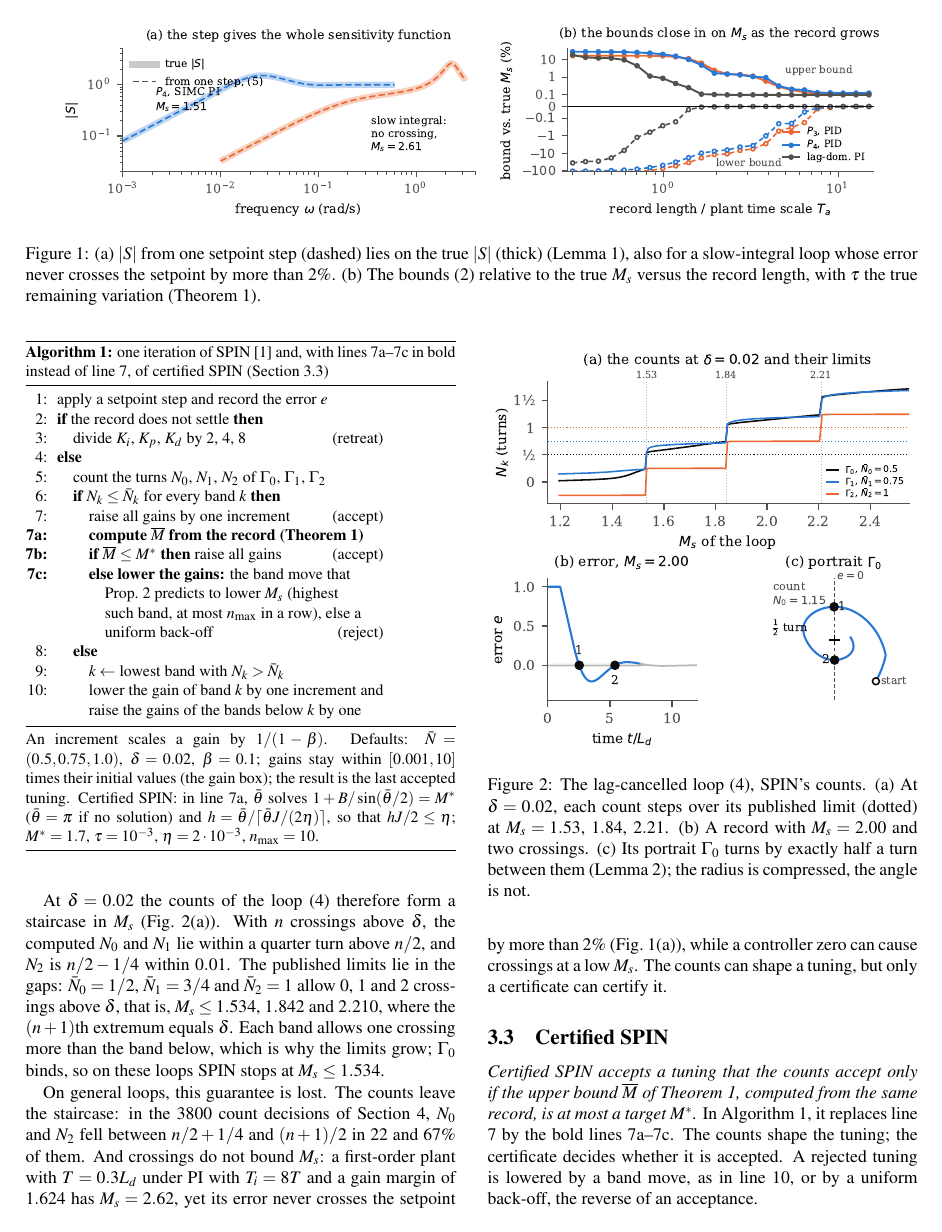
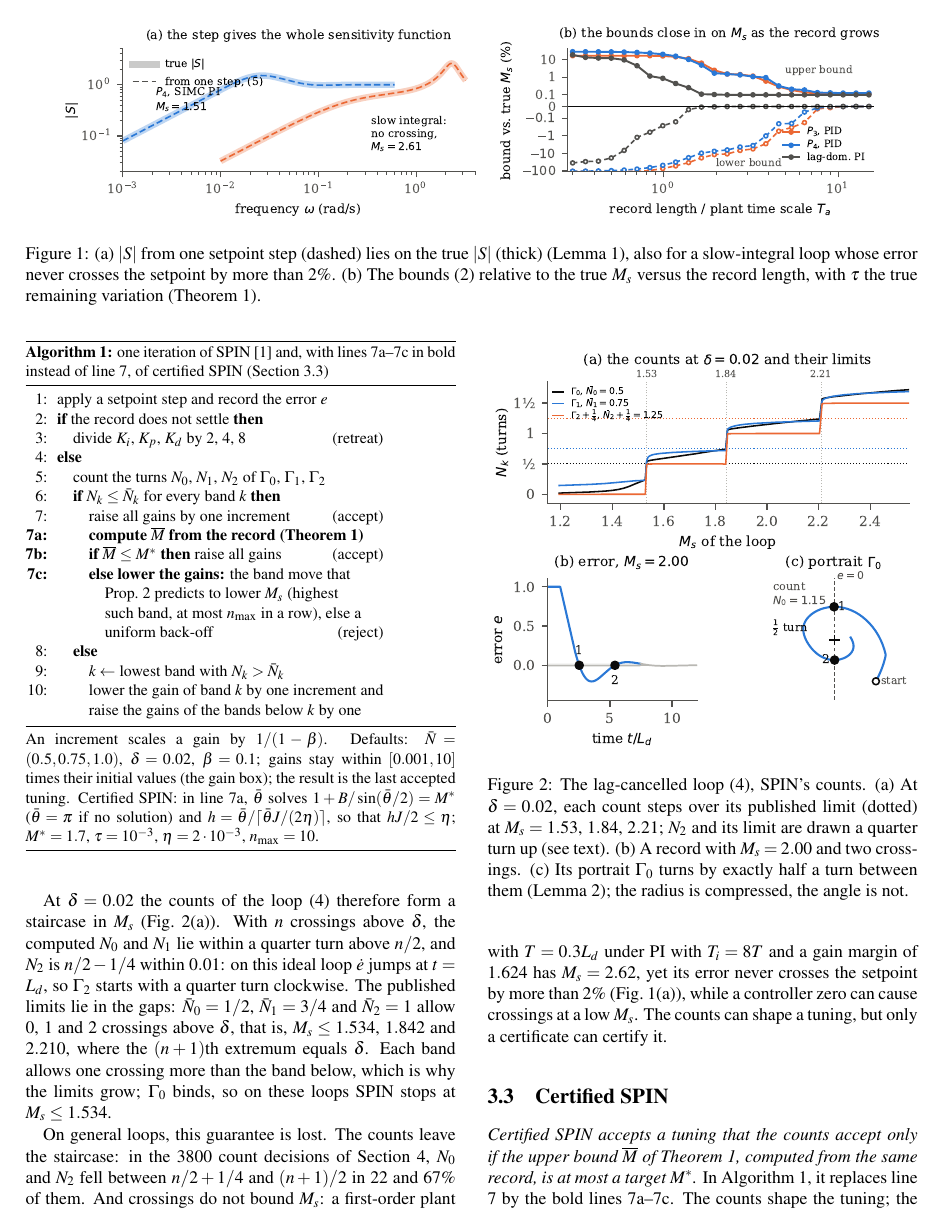
Before and after one commit to ottapav/roboPID-simulator, a LaTeX paper (docs/ECC27_certified_SPIN/spin_ecc27.tex): page 3 of 5. The pictures show the PDF file docs/ECC27_certified_SPIN/spin_ecc27_preview.pdf that the author committed with the source.

Commit message:
ECC27 paper: Fig. 2(a) draws N_2 a quarter turn up so the staircases align
On the ideal lag-cancelled loop de/dt jumps at t = L_d, so Gamma_2 starts
with a quarter turn clockwise and N_2 = n/2 - 1/4. N_2 and its limit are
drawn shifted by +1/4 (labelled), and the text and caption say why.

Co-Authored-By: Claude Opus 5.5 <noreply@anthropic.com>
Claude-Session: https://claude.ai/code/session_01QXoRsCQRkx6ruzkBJx8cpB

```diff
--- a/docs/ECC27_certified_SPIN/spin_ecc27.tex
+++ b/docs/ECC27_certified_SPIN/spin_ecc27.tex
@@ -323,7 +323,8 @@ oscillate \cite{GyoriLadas1991}.
 At $\delta=0.02$ the counts of the loop \eqref{eq:loop} therefore form a
 staircase in $M_s$ (Fig.~\ref{fig:stair}(a)). With $n$ crossings above
 $\delta$, the computed $N_0$ and $N_1$ lie within a quarter turn above
-$n/2$, and $N_2$ is $n/2-1/4$ within $0.01$. The published limits lie in
+$n/2$, and $N_2$ is $n/2-1/4$ within $0.01$: on this ideal loop $\dot e$
+jumps at $t=L_d$, so $\Gamma_2$ starts with a quarter turn clockwise. The published limits lie in
 the gaps: $\bar N_0=1/2$, $\bar N_1=3/4$ and $\bar N_2=1$ allow $0$, $1$
 and $2$ crossings above $\delta$, that is, $M_s\le1.534$, $1.842$ and
 $2.210$, where the $(n+1)$th extremum equals $\delta$. Each band allows
@@ -345,7 +346,8 @@ certify it.
 \includegraphics[width=\columnwidth]{fig_stair.pdf}
 \caption{The lag-cancelled loop \eqref{eq:loop}, \spin's counts. (a) At
 $\delta=0.02$, each count steps over its published limit (dotted) at
-$M_s=1.53$, $1.84$, $2.21$. (b) A record with $M_s=2.00$ and two
+$M_s=1.53$, $1.84$, $2.21$; $N_2$ and its limit are drawn a quarter turn
+up (see text). (b) A record with $M_s=2.00$ and two
 crossings. (c) Its portrait $\Gamma_0$ turns by exactly half a turn
 between them (Lemma~\ref{lem:half}); the radius is compressed, the angle
 is not.}
```
Also changed, not shown: docs/ECC27_certified_SPIN/fig_stair.pdf, docs/ECC27_certified_SPIN/spin_ecc27_preview.pdf, 1 other file.
